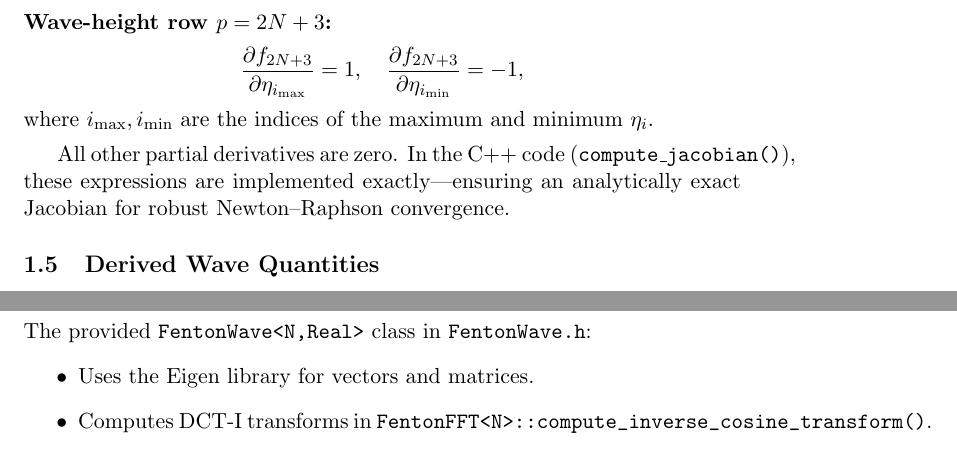
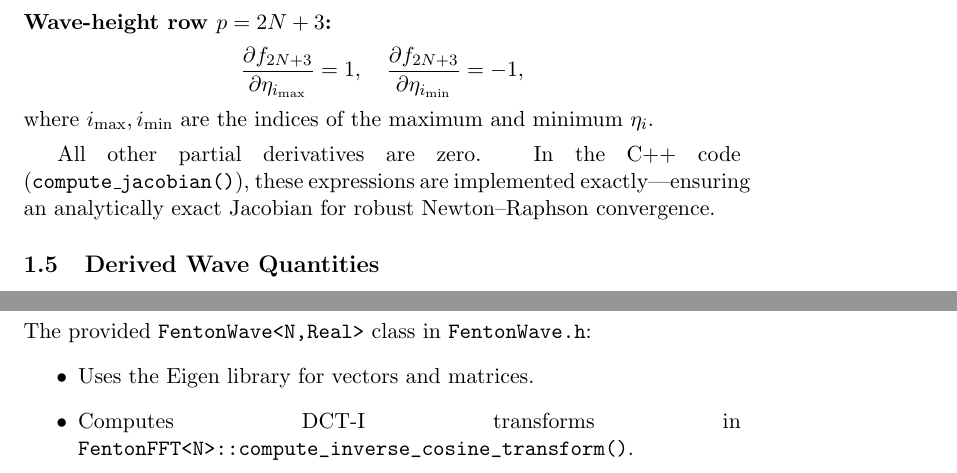
Before and after one commit to bareboat-necessities/bbn-wave-period-esp32, a LaTeX document (bbn_wave_freq_m5atomS3/doc/wave_model_fenton.tex): two parts of pages 5 and 6 of 8, joined at a grey line, cut so that both start at the same text. Compiled offline with pdfLaTeX.

Commit message:
Update wave_model_fenton.tex

```diff
--- a/bbn_wave_freq_m5atomS3/doc/wave_model_fenton.tex
+++ b/bbn_wave_freq_m5atomS3/doc/wave_model_fenton.tex
@@ -214,7 +214,8 @@ and
 where \(i_{\max},i_{\min}\) are the indices of the maximum and minimum \(\eta_{i}\).
 
 \medskip
-All other partial derivatives are zero.  In the C++ code (\texttt{compute\_jacobian()}), these expressions are implemented exactly—ensuring an analytically exact Jacobian for robust Newton–Raphson convergence.
+All other partial derivatives are zero.  In the C++ code \linebreak
+(\texttt{compute\_jacobian()}), these expressions are implemented exactly—ensuring an analytically exact Jacobian for robust Newton–Raphson convergence.
 
 \subsection{Derived Wave Quantities}
 \label{sec:derived_quantities}
@@ -295,5 +297,5 @@ S_{xx}
 The provided \verb|FentonWave<N,Real>| class in \texttt{FentonWave.h}:
 \begin{itemize}
   \item Uses the Eigen library for vectors and matrices.
-  \item Computes DCT‐I transforms in \verb|FentonFFT<N>::compute_inverse_cosine_transform()|.
+  \item Computes DCT‐I transforms in \linebreak \verb|FentonFFT<N>::compute_inverse_cosine_transform()|.
   \item Handles hyperbolic functions with numerically stable helpers \verb|sinh_by_cosh| and \verb|cosh_by_cosh|.
```
Also changed, not shown: bbn_wave_freq_m5atomS3/doc/wave_model_fenton.tex (8 more changed lines).
